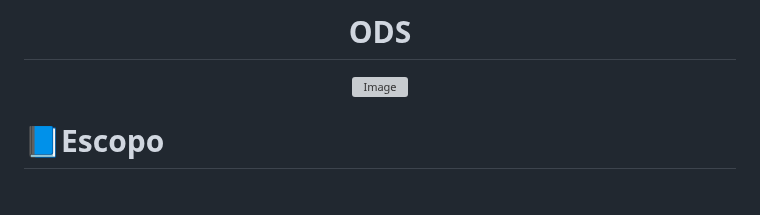
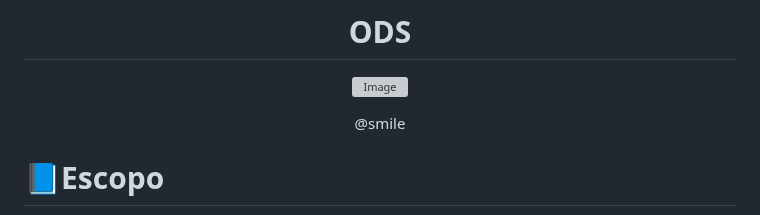
Before and after one commit to matheusarsenal/MED-ORG, a Markdown page: README.md, the part around the change. GitHub-like rendering; blank space fills up the shorter version; grey boxes are pictures that could not be loaded.

```diff
--- a/README.md
+++ b/README.md
@@ -9,7 +9,7 @@
 
 [![Image](https://github.com/user-attachments/assets/0ef3329c-bcbc-49dd-ae64-8ca9c1e53a27)](https://www.ipea.gov.br/ods/ods3.html)
 
-
+@smile
 
 
 <div align= "left">
```
